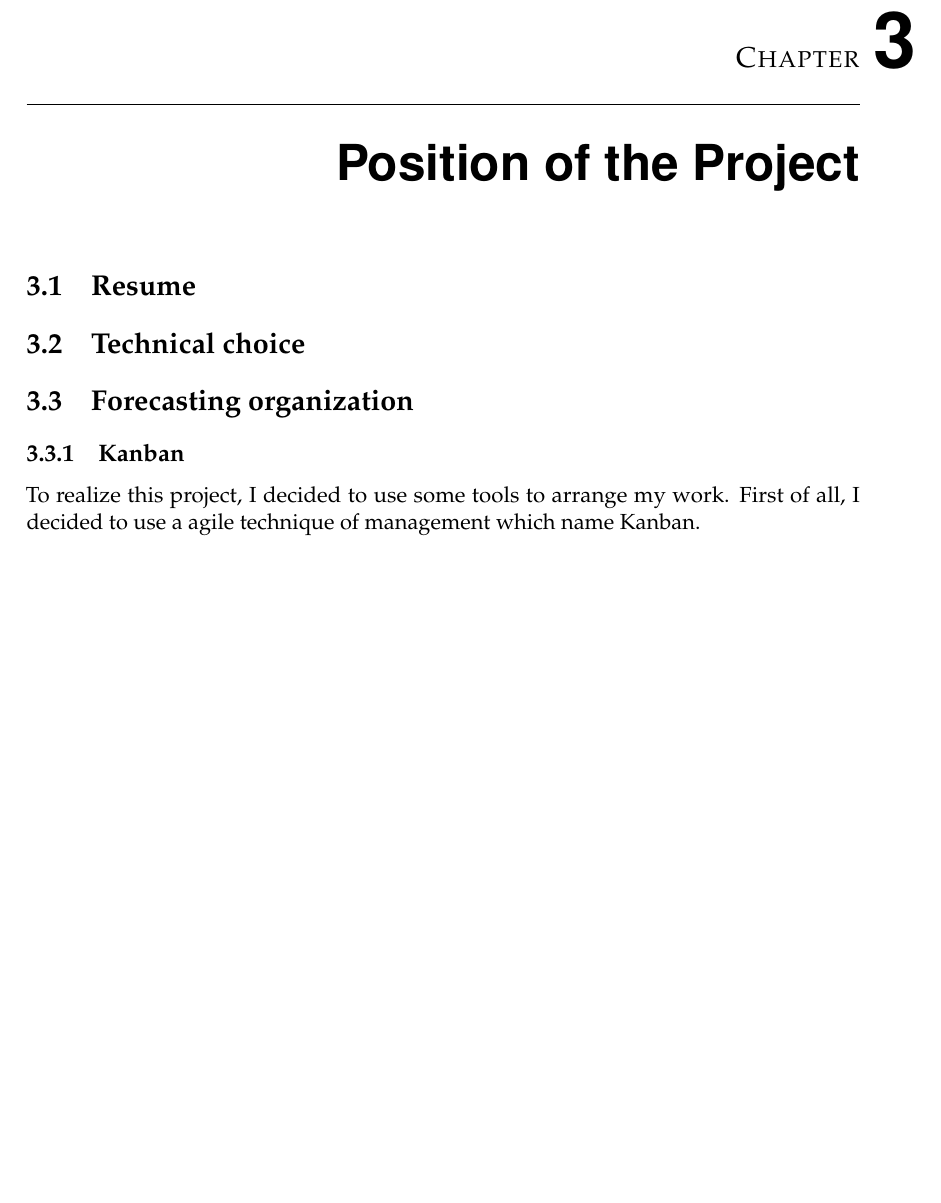
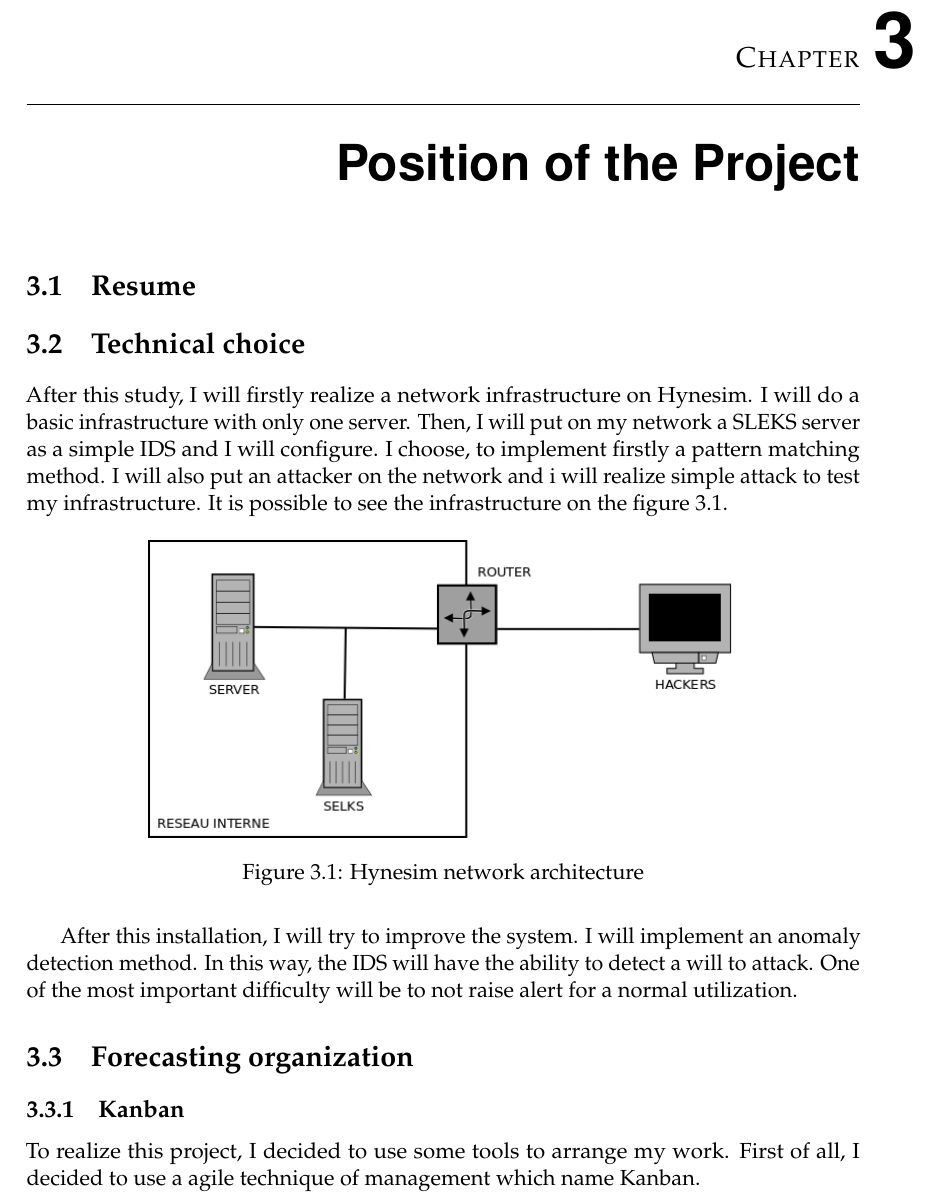
Before and after one commit to mic-rigaud/SniffHynesim, a LaTeX book (Status_report/rapport_de_base.tex, which reads Status_report/Partie/Project.tex): part of page 7 of 11, cut so that both start at the same text, the shorter picture padded with empty space. Compiled offline with pdfLaTeX.

Commit message:
Modification Technical choice

```diff
--- a/Status_report/Partie/Project.tex
+++ b/Status_report/Partie/Project.tex
@@ -7,6 +7,24 @@
 
 \section{Technical choice}
 
+After this study, I will firstly realize a network infrastructure on Hynesim. I
+will do a basic infrastructure with only one server. Then, I will put on my
+network a SLEKS server as a simple IDS and I will configure. I choose, to
+implement firstly a pattern matching method. I will also put an attacker on the
+network and i will realize simple attack to test my infrastructure. It is
+possible to see the infrastructure on the figure \ref{fig:network_hynesim}.
+
+\begin{figure}[h]
+  \centering
+  \includegraphics[width=0.7\textwidth]{reseau_hynesim}
+  \caption{Hynesim network architecture}
+  \label{fig:network_hynesim}
+\end{figure}
+
+After this installation, I will try to improve the system. I will implement an
+anomaly detection method. In this way, the IDS will have the ability to detect a
+will to attack. One of the most important difficulty will be to not raise alert
+for a normal utilization.
 
 \section{Forecasting organization}
 
```
Also changed, not shown: Status_report/images/reseau_hynesim.png (added), Status_report/rapport_de_base.pdf, ressources/paper80_article_rev2501_20151207_070022.pdf (added), 2 other files.
